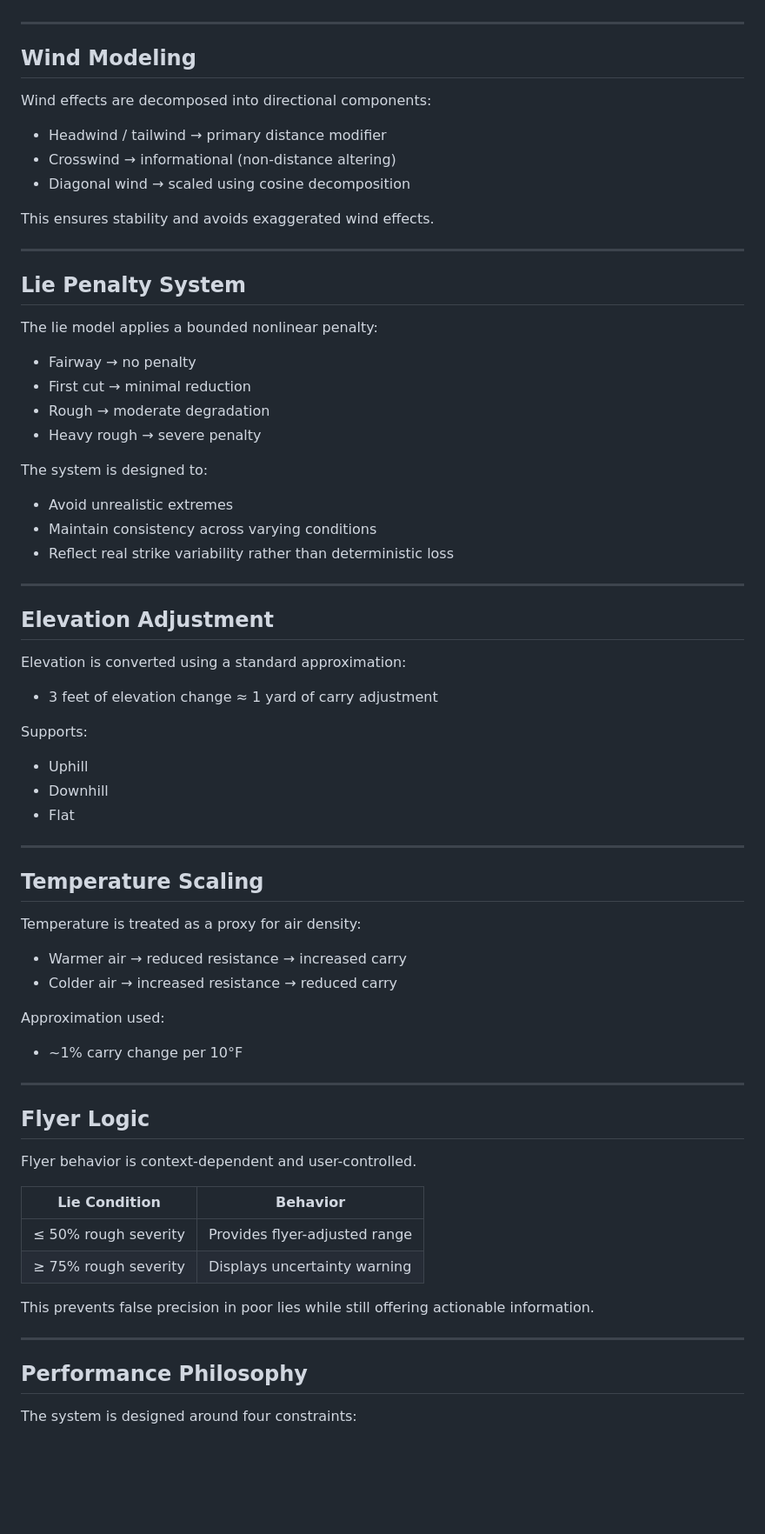
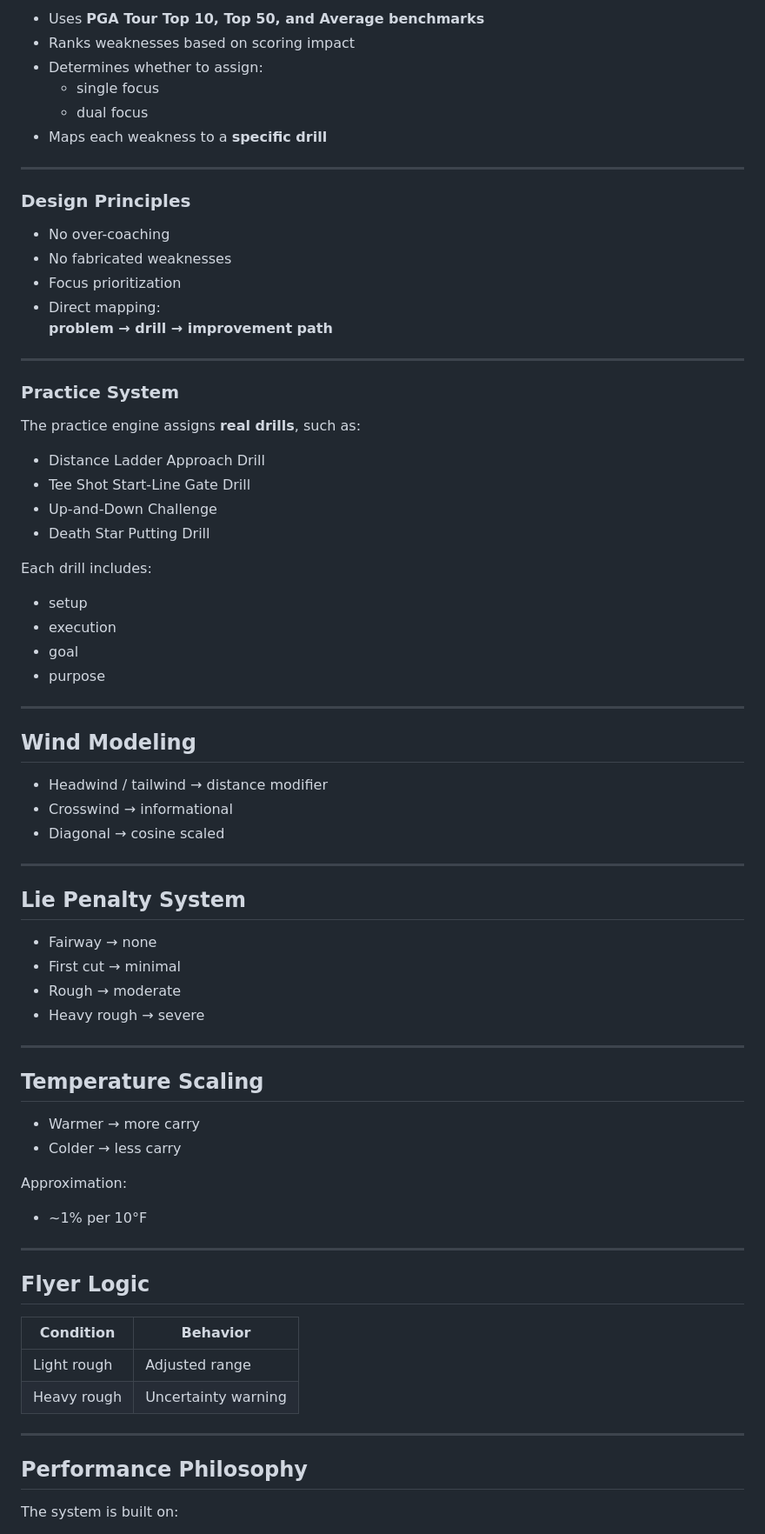
Before and after one commit to CanyenPalmer/MyCaddy, a Markdown page: README.md, the part around one of its changes. Shown at 87% size. GitHub-like rendering; blank space fills up the shorter version.

```diff
--- a/README.md
+++ b/README.md
@@ -111,73 +153,76 @@ The application has evolved from a pure calculation tool into a structured decis
+- Uses **PGA Tour Top 10, Top 50, and Average benchmarks**
+- Ranks weaknesses based on scoring impact
+- Determines whether to assign:
+  - single focus
+  - dual focus
+- Maps each weakness to a **specific drill**
+
+---
+
+### Design Principles
+
+- No over-coaching
+- No fabricated weaknesses
+- Focus prioritization
+- Direct mapping:
+  **problem → drill → improvement path**
+
+---
+
+### Practice System
+
+The practice engine assigns **real drills**, such as:
+
+- Distance Ladder Approach Drill
+- Tee Shot Start-Line Gate Drill
+- Up-and-Down Challenge
+- Death Star Putting Drill
+
+Each drill includes:
+- setup
+- execution
+- goal
+- purpose
 
 ---
 
 ## Wind Modeling
 
-Wind effects are decomposed into directional components:
-
-- Headwind / tailwind → primary distance modifier
-- Crosswind → informational (non-distance altering)
-- Diagonal wind → scaled using cosine decomposition
-
-This ensures stability and avoids exaggerated wind effects.
+- Headwind / tailwind → distance modifier
+- Crosswind → informational
+- Diagonal → cosine scaled
 
 ---
 
 ## Lie Penalty System
 
-The lie model applies a bounded nonlinear penalty:
-
-- Fairway → no penalty
-- First cut → minimal reduction
-- Rough → moderate degradation
-- Heavy rough → severe penalty
-
-The system is designed to:
-- Avoid unrealistic extremes
-- Maintain consistency across varying conditions
-- Reflect real strike variability rather than deterministic loss
-
----
-
-## Elevation Adjustment
-
-Elevation is converted using a standard approximation:
-
-- 3 feet of elevation change ≈ 1 yard of carry adjustment
-
-Supports:
-- Uphill
-- Downhill
-- Flat
+- Fairway → none
+- First cut → minimal
+- Rough → moderate
+- Heavy rough → severe
 
 ---
 
 ## Temperature Scaling
 
-Temperature is treated as a proxy for air density:
+- Warmer → more carry
+- Colder → less carry
 
-- Warmer air → reduced resistance → increased carry
-- Colder air → increased resistance → reduced carry
-
-Approximation used:
-- ~1% carry change per 10°F
+Approximation:
+- ~1% per 10°F
 
 ---
 
 ## Flyer Logic
 
-Flyer behavior is context-dependent and user-controlled.
-
-| Lie Condition                | Behavior                          |
-|----------------------------|----------------------------------|
-| ≤ 50% rough severity        | Provides flyer-adjusted range     |
-| ≥ 75% rough severity        | Displays uncertainty warning      |
-
-This prevents false precision in poor lies while still offering actionable information.
+| Condition | Behavior |
+|----------|--------|
+| Light rough | Adjusted range |
+| Heavy rough | Uncertainty warning |
 
 ---
 
 ## Performance Philosophy
 
-The system is designed around four constraints:
+The system is built on:
 
```
Also changed, not shown: other parts of README.md (+136 -96 lines).
